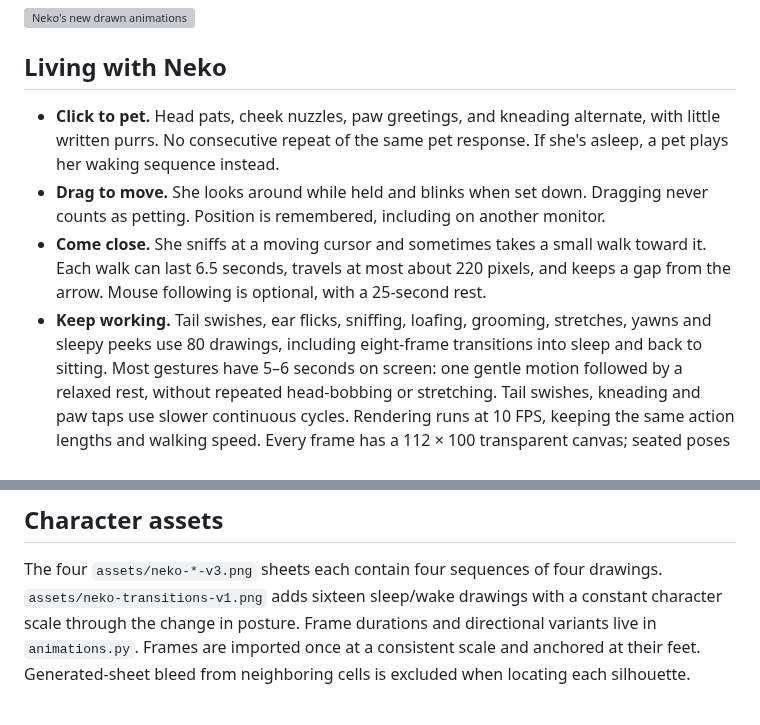
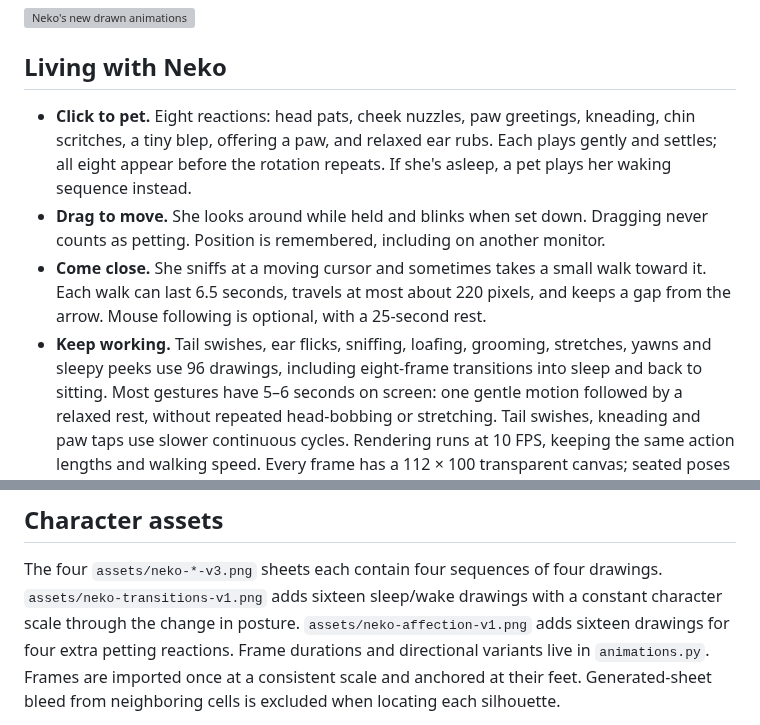
Before and after one commit to sobiswriter/Neko, a Markdown page: README.md, 2 parts joined by grey strips. GitHub-like rendering; grey boxes are pictures that could not be loaded.

Commit message:
feat: add four gentle petting reactions and rotate through all eight

```diff
--- a/README.md
+++ b/README.md
@@ -8,8 +8,9 @@ Soft sounds are optional and off until you enable them.
 
 ## Living with Neko
 
-- **Click to pet.** Head pats, cheek nuzzles, paw greetings, and kneading alternate,
-  with little written purrs. No consecutive repeat of the same pet response.
+- **Click to pet.** Eight reactions: head pats, cheek nuzzles, paw greetings,
+  kneading, chin scritches, a tiny blep, offering a paw, and relaxed ear rubs.
+  Each plays gently and settles; all eight appear before the rotation repeats.
   If she's asleep, a pet plays her waking sequence instead.
 - **Drag to move.** She looks around while held and blinks when set down. Dragging
   never counts as petting. Position is remembered, including on another monitor.
@@ -17,7 +18,7 @@ Soft sounds are optional and off until you enable them.
   toward it. Each walk can last 6.5 seconds, travels at most about 220 pixels,
   and keeps a gap from the arrow. Mouse following is optional, with a 25-second rest.
 - **Keep working.** Tail swishes, ear flicks, sniffing, loafing, grooming, stretches,
-  yawns and sleepy peeks use 80 drawings, including eight-frame transitions into
+  yawns and sleepy peeks use 96 drawings, including eight-frame transitions into
   sleep and back to sitting. Most gestures have 5–6 seconds on screen: one gentle
   motion followed by a relaxed rest, without repeated head-bobbing or stretching.
   Tail swishes, kneading and paw taps use slower continuous cycles. Rendering runs at
@@ -160,7 +161,8 @@ processes they launch.
 
 The four `assets/neko-*-v3.png` sheets each contain four sequences of four drawings.
 `assets/neko-transitions-v1.png` adds sixteen sleep/wake drawings with a constant
-character scale through the change in posture. Frame
+character scale through the change in posture. `assets/neko-affection-v1.png`
+adds sixteen drawings for four extra petting reactions. Frame
 durations and directional variants live in `animations.py`. Frames are imported
 once at a consistent scale and anchored at their feet. Generated-sheet bleed from
 neighboring cells is excluded when locating each silhouette.
```
Also changed, not shown: docs/animation-notes.md (+18 -2 lines), docs/neko-affection-preview.gif (added), 8 other files.
